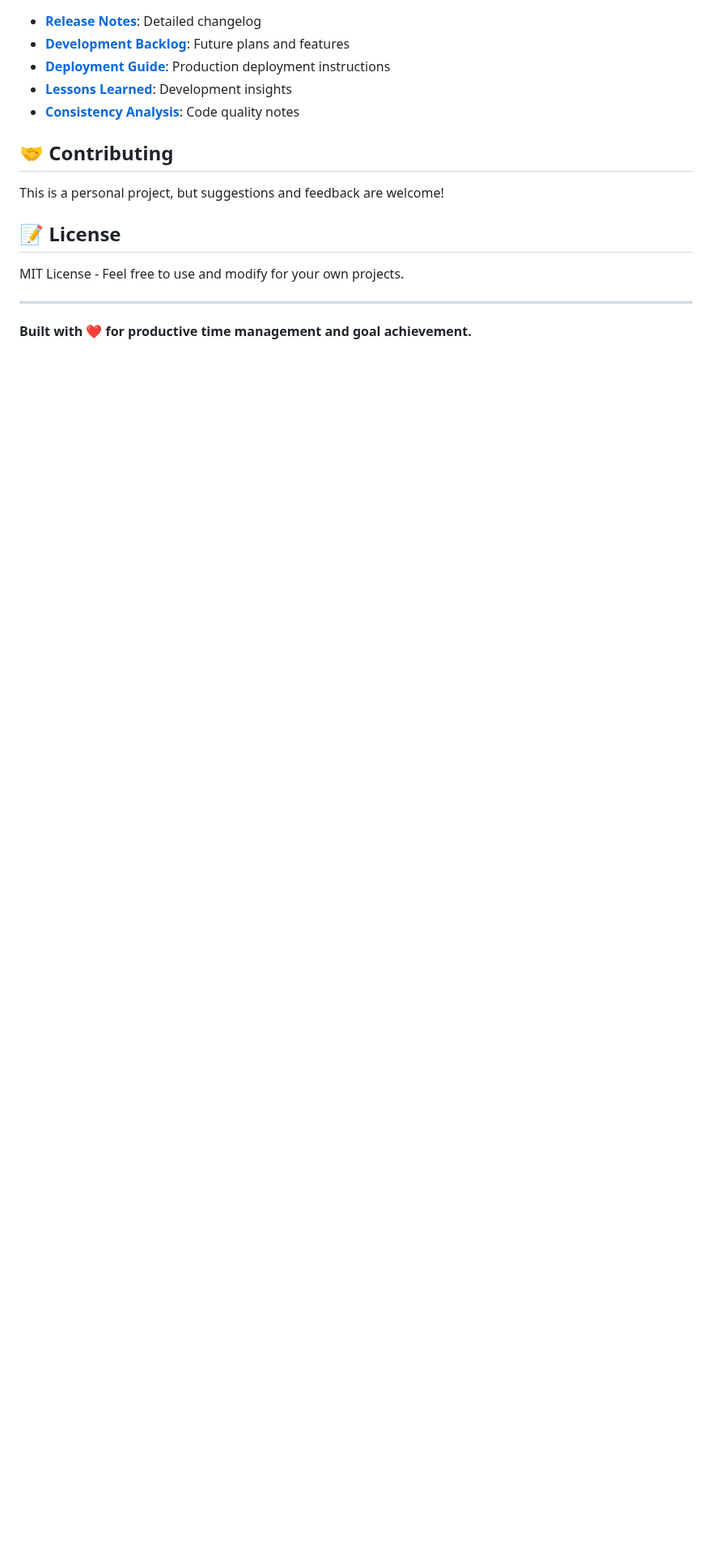
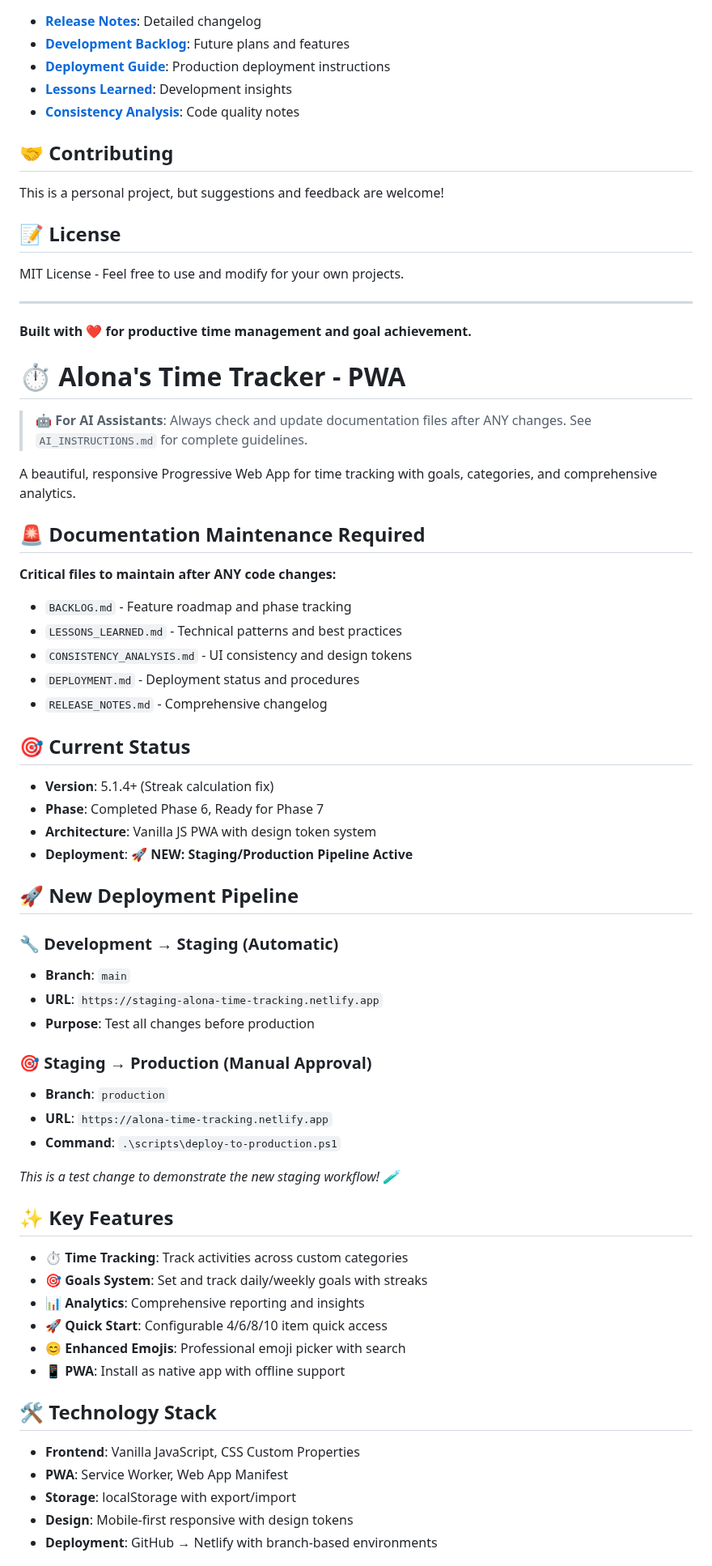
Before and after one commit to drcordner/alona-time-tracking, a Markdown page: README.md, the part around one of its changes. Shown at 81% size. Drawn GitHub-style; blank space fills up the shorter version.

Commit message:
test: Demonstrate new staging workflow with README update

```diff
--- a/README.md
+++ b/README.md
@@ -169,3 +169,54 @@ MIT License - Feel free to use and modify for your own projects.
 ---
 
 **Built with ❤️ for productive time management and goal achievement.**
+
+# ⏱️ Alona's Time Tracker - PWA
+
+> **🤖 For AI Assistants**: Always check and update documentation files after ANY changes. See `AI_INSTRUCTIONS.md` for complete guidelines.
+
+A beautiful, responsive Progressive Web App for time tracking with goals, categories, and comprehensive analytics.
+
+## 🚨 **Documentation Maintenance Required**
+
+**Critical files to maintain after ANY code changes:**
+- `BACKLOG.md` - Feature roadmap and phase tracking
+- `LESSONS_LEARNED.md` - Technical patterns and best practices
+- `CONSISTENCY_ANALYSIS.md` - UI consistency and design tokens
+- `DEPLOYMENT.md` - Deployment status and procedures
+- `RELEASE_NOTES.md` - Comprehensive changelog
+
+## 🎯 **Current Status**
+- **Version**: 5.1.4+ (Streak calculation fix)
+- **Phase**: Completed Phase 6, Ready for Phase 7
+- **Architecture**: Vanilla JS PWA with design token system
+- **Deployment**: 🚀 **NEW: Staging/Production Pipeline Active**
+
+## 🚀 **New Deployment Pipeline**
+
+### **🔧 Development → Staging (Automatic)**
+- **Branch**: `main`
+- **URL**: `https://staging-alona-time-tracking.netlify.app`
+- **Purpose**: Test all changes before production
+
+### **🎯 Staging → Production (Manual Approval)**
+- **Branch**: `production`
+- **URL**: `https://alona-time-tracking.netlify.app`
+- **Command**: `.\scripts\deploy-to-production.ps1`
+
+*This is a test change to demonstrate the new staging workflow! 🧪*
+
+## ✨ **Key Features**
+- ⏱️ **Time Tracking**: Track activities across custom categories
+- 🎯 **Goals System**: Set and track daily/weekly goals with streaks
+- 📊 **Analytics**: Comprehensive reporting and insights
+- 🚀 **Quick Start**: Configurable 4/6/8/10 item quick access
+- 😊 **Enhanced Emojis**: Professional emoji picker with search
+- 📱 **PWA**: Install as native app with offline support
+
+## 🛠️ **Technology Stack**
+- **Frontend**: Vanilla JavaScript, CSS Custom Properties
+- **PWA**: Service Worker, Web App Manifest
+- **Storage**: localStorage with export/import
+- **Design**: Mobile-first responsive with design tokens
+- **Deployment**: GitHub → Netlify with branch-based environments
+
```
Also changed, not shown: other parts of README.md (+28 -0 lines).
